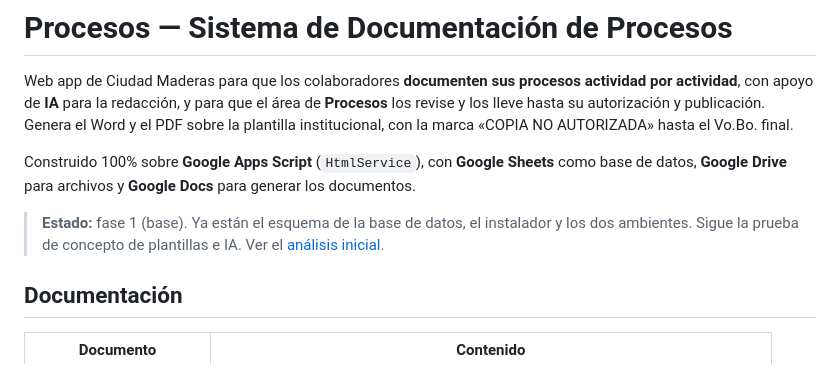
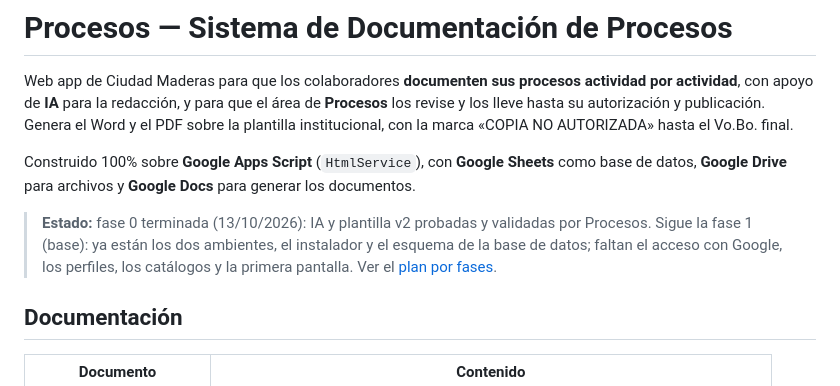
Before and after one commit to 15GaelNG/Procesos_Control-Interno, a Markdown page: README.md, the part around the change. Rendered like a GitHub page.

Commit message:
Fase 0 terminada: plantilla v2 validada por Procesos
Decisión 18: los documentos se generan en Google Docs (plan A).

Co-Authored-By: Claude Opus 5.5 <noreply@anthropic.com>

```diff
--- a/README.md
+++ b/README.md
@@ -8,9 +8,10 @@ institucional, con la marca «COPIA NO AUTORIZADA» hasta el Vo.Bo. final.
 Construido 100% sobre **Google Apps Script** (`HtmlService`), con **Google Sheets** como base de
 datos, **Google Drive** para archivos y **Google Docs** para generar los documentos.
 
-> **Estado:** fase 1 (base). Ya están el esquema de la base de datos, el instalador y los dos
-> ambientes. Sigue la prueba de concepto de plantillas e IA. Ver el
-> [análisis inicial](docs/analisis-inicial.md#10-plan-por-fases).
+> **Estado:** fase 0 terminada (13/10/2026): IA y plantilla v2 probadas y validadas por Procesos.
+> Sigue la fase 1 (base): ya están los dos ambientes, el instalador y el esquema de la base de datos;
+> faltan el acceso con Google, los perfiles, los catálogos y la primera pantalla. Ver el
+> [plan por fases](docs/analisis-inicial.md#10-plan-por-fases).
 
 ## Documentación
 
```
Also changed, not shown: docs/analisis-inicial.md (+2 -1 lines), docs/plantillas.md (+2 -1 lines).
